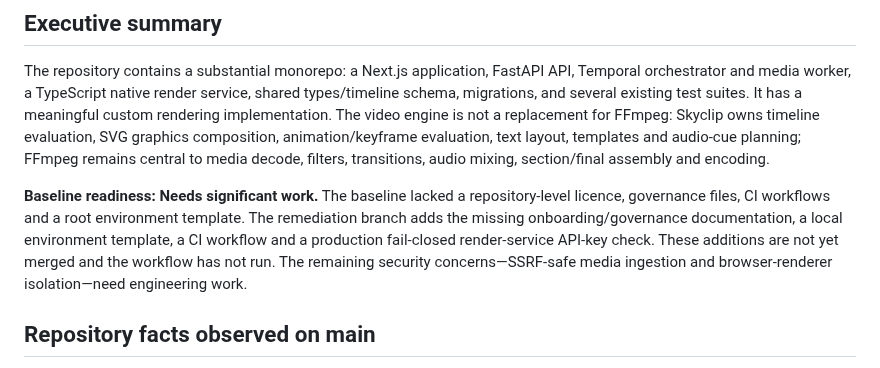
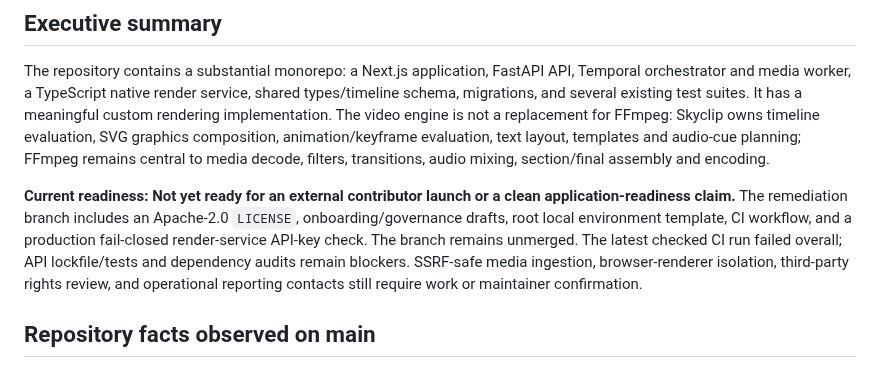
Before and after one commit to tarunkumarreddy87/skyclips1, a Markdown page: docs/OPEN_SOURCE_AUDIT.md, the part around the change. Rendered like a GitHub page.

Commit message:
docs: update readiness summary and licensing finding

```diff
--- a/docs/OPEN_SOURCE_AUDIT.md
+++ b/docs/OPEN_SOURCE_AUDIT.md
@@ -10,7 +10,7 @@
 
 The repository contains a substantial monorepo: a Next.js application, FastAPI API, Temporal orchestrator and media worker, a TypeScript native render service, shared types/timeline schema, migrations, and several existing test suites. It has a meaningful custom rendering implementation. The video engine is not a replacement for FFmpeg: Skyclip owns timeline evaluation, SVG graphics composition, animation/keyframe evaluation, text layout, templates and audio-cue planning; FFmpeg remains central to media decode, filters, transitions, audio mixing, section/final assembly and encoding.
 
-**Baseline readiness: Needs significant work.** The baseline lacked a repository-level licence, governance files, CI workflows and a root environment template. The remediation branch adds the missing onboarding/governance documentation, a local environment template, a CI workflow and a production fail-closed render-service API-key check. These additions are not yet merged and the workflow has not run. The remaining security concerns—SSRF-safe media ingestion and browser-renderer isolation—need engineering work.
+**Current readiness: Not yet ready for an external contributor launch or a clean application-readiness claim.** The remediation branch includes an Apache-2.0 `LICENSE`, onboarding/governance drafts, root local environment template, CI workflow, and a production fail-closed render-service API-key check. The branch remains unmerged. The latest checked CI run failed overall; API lockfile/tests and dependency audits remain blockers. SSRF-safe media ingestion, browser-renderer isolation, third-party rights review, and operational reporting contacts still require work or maintainer confirmation.
 
 ## Repository facts observed on main
 
```
